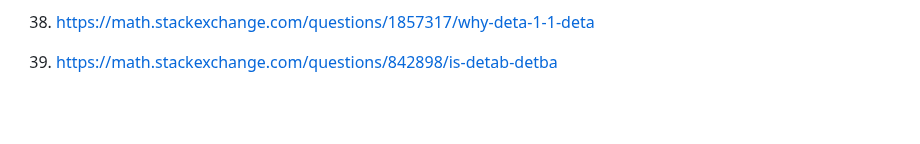
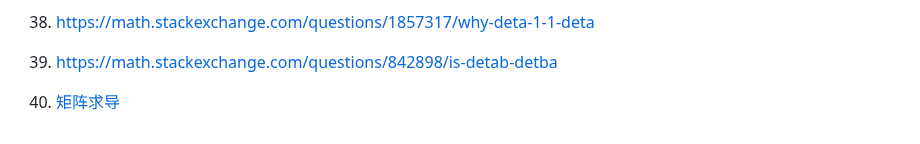
Before and after one commit to CoderKerwin/CoderKerwin.github.io, a Markdown page: zh/math/math.md, the part around the change. GitHub-like rendering; blank space fills up the shorter version.

Commit message:
Add link in math

```diff
--- a/zh/math/math.md
+++ b/zh/math/math.md
@@ -103,3 +103,5 @@
 
 38. <https://math.stackexchange.com/questions/1857317/why-deta-1-1-deta>
 39. <https://math.stackexchange.com/questions/842898/is-detab-detba>
+
+40. [矩阵求导](https://zhuanlan.zhihu.com/p/273729929)
```
